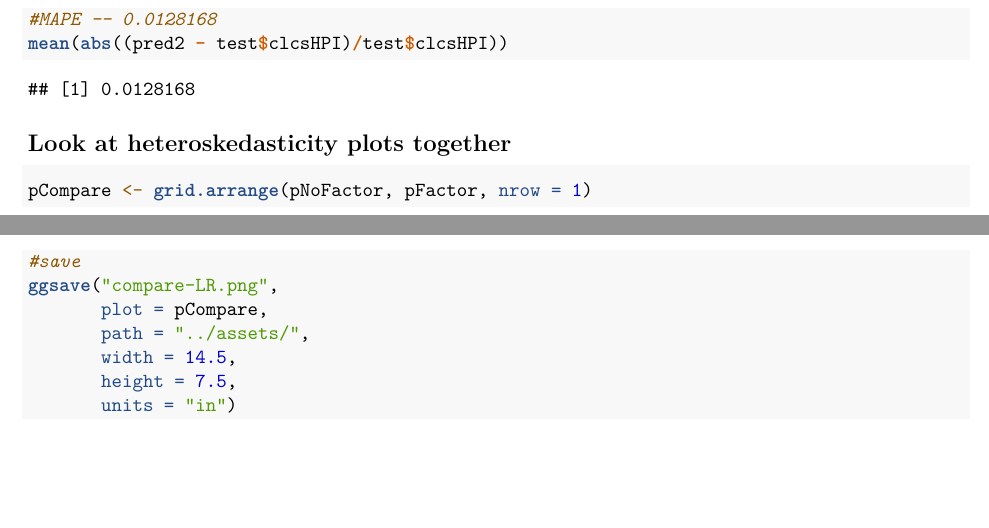
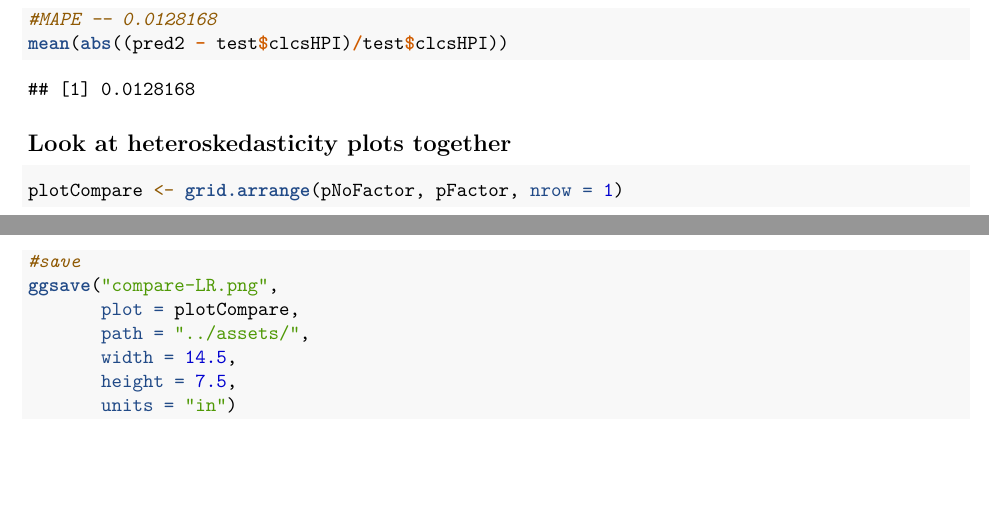
Before and after one commit to r0hankrishnan/us_housing, an R Markdown document (models/multiple-linear-regression.Rmd): two parts of pages 4 and 5 of 5, joined at a grey line, cut so that both start at the same text. Rendered offline with R 4.5, knitr and Pandoc, then LaTeX, with nearby package versions; some code elsewhere in the file could not run offline.

Commit message:
update pic

````diff
--- a/models/multiple-linear-regression.Rmd
+++ b/models/multiple-linear-regression.Rmd
@@ -131,11 +131,11 @@ mean(abs((pred2 - test$clcsHPI)/test$clcsHPI))
 
 ## Look at heteroskedasticity plots together
 ```{r}
-pCompare <- grid.arrange(pNoFactor, pFactor, nrow = 1)
+plotCompare <- grid.arrange(pNoFactor, pFactor, nrow = 1)
 
 #save
 ggsave("compare-LR.png",
-       plot = pCompare,
+       plot = plotCompare,
        path = "../assets/",
        width = 14.5,
        height = 7.5,
````
Also changed, not shown: assets/compare-LR.png.
